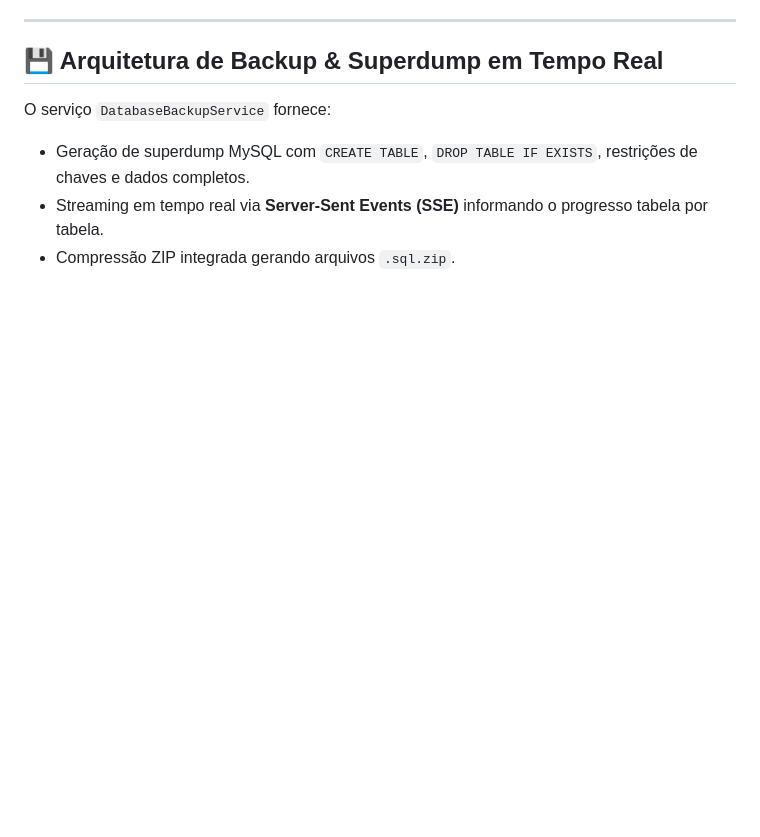
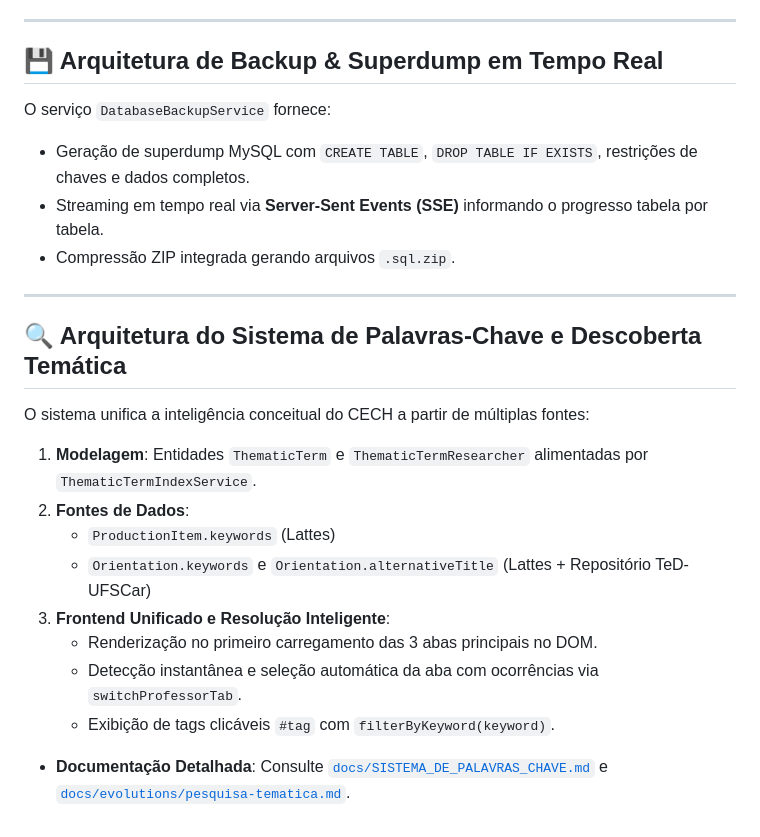
Before and after one commit to JonasPoli/ufscar-cech, a Markdown page: docs/ARCHITECTURE.md, the part around the change. Rendered like a GitHub page; blank space fills up the shorter version.

```diff
--- a/docs/ARCHITECTURE.md
+++ b/docs/ARCHITECTURE.md
@@ -212,3 +212,18 @@ O serviço `DatabaseBackupService` fornece:
 - Geração de superdump MySQL com `CREATE TABLE`, `DROP TABLE IF EXISTS`, restrições de chaves e dados completos.
 - Streaming em tempo real via **Server-Sent Events (SSE)** informando o progresso tabela por tabela.
 - Compressão ZIP integrada gerando arquivos `.sql.zip`.
+
+---
+
+## 🔍 Arquitetura do Sistema de Palavras-Chave e Descoberta Temática
+
+O sistema unifica a inteligência conceitual do CECH a partir de múltiplas fontes:
+1. **Modelagem**: Entidades `ThematicTerm` e `ThematicTermResearcher` alimentadas por `ThematicTermIndexService`.
+2. **Fontes de Dados**:
+   - `ProductionItem.keywords` (Lattes)
+   - `Orientation.keywords` e `Orientation.alternativeTitle` (Lattes + Repositório TeD-UFSCar)
+3. **Frontend Unificado e Resolução Inteligente**:
+   - Renderização no primeiro carregamento das 3 abas principais no DOM.
+   - Detecção instantânea e seleção automática da aba com ocorrências via `switchProfessorTab`.
+   - Exibição de tags clicáveis `#tag` com `filterByKeyword(keyword)`.
+- **Documentação Detalhada**: Consulte [`docs/SISTEMA_DE_PALAVRAS_CHAVE.md`](file:///Users/jonaspoli/work/html/ufscar-cech/docs/SISTEMA_DE_PALAVRAS_CHAVE.md) e [`docs/evolutions/pesquisa-tematica.md`](file:///Users/jonaspoli/work/html/ufscar-cech/docs/evolutions/pesquisa-tematica.md).
```
Also changed, not shown: README.md (+2 -1 lines), docs/SISTEMA_DE_PALAVRAS_CHAVE.md (added, +202 -0 lines).
